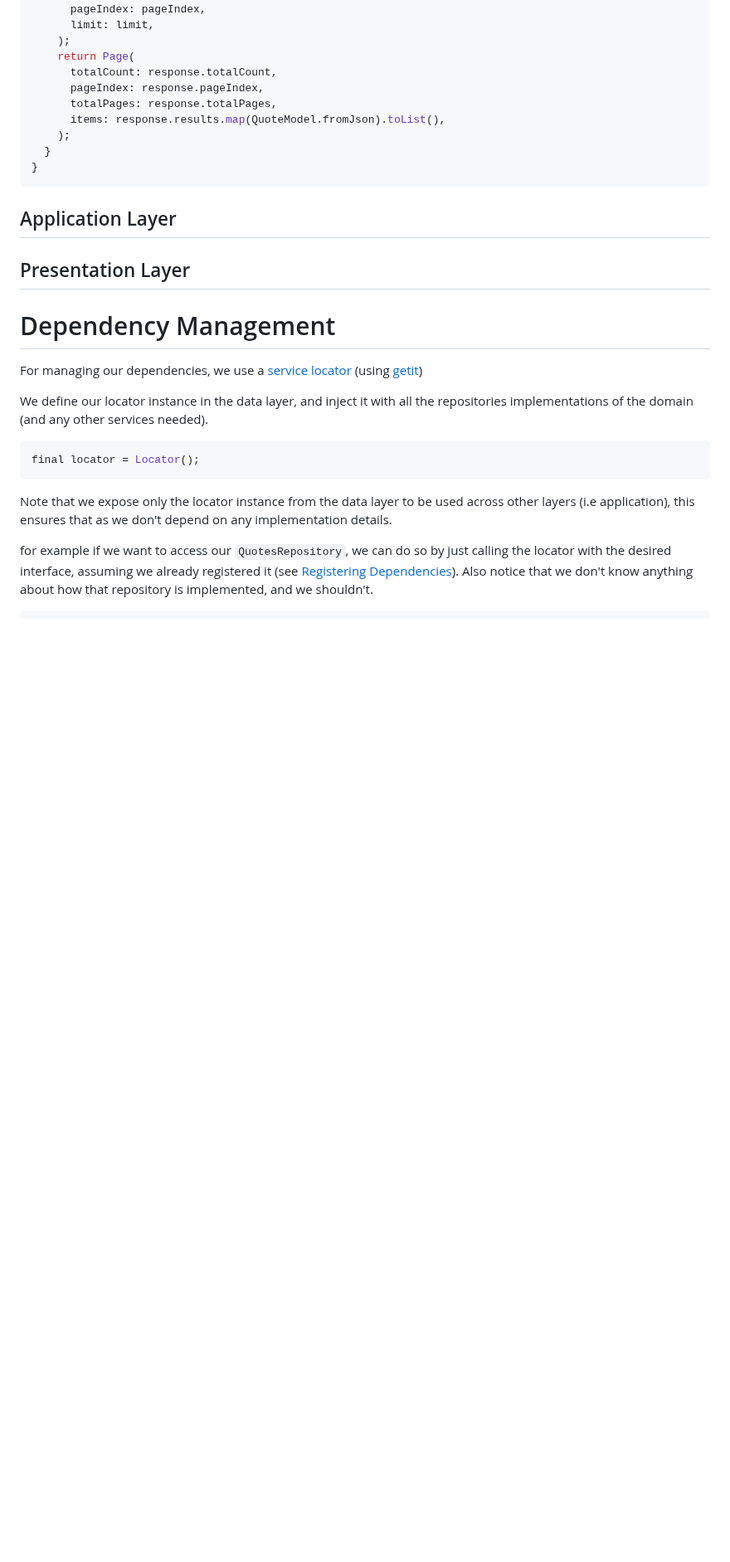
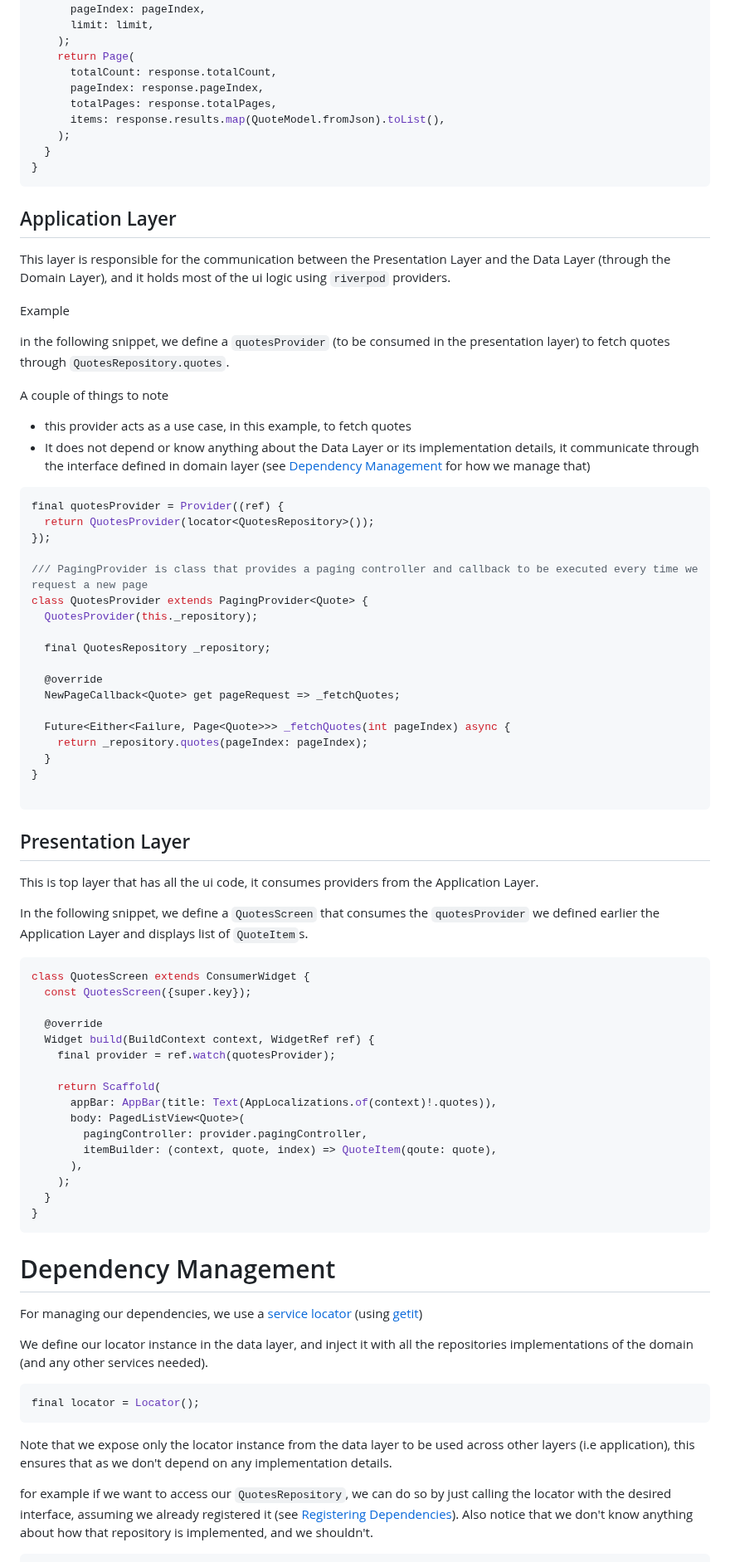
Before and after one commit to michaelsoliman1/flutter_quotable, a Markdown page: README.md, the part around the change. Shown at 83% size. Rendered like a GitHub page; blank space fills up the shorter version.

Commit message:
add missing docs in README

````diff
--- a/README.md
+++ b/README.md
@@ -118,7 +118,60 @@ class QuotesRemoteDataSource {
 ```
 
 ## Application Layer
+This layer is responsible for the communication between the Presentation Layer and the Data Layer (through the Domain Layer), and it holds most of the ui logic using `riverpod` providers.
+
+Example
+
+in the following snippet, we define a `quotesProvider` (to be consumed in the presentation layer) to fetch quotes through `QuotesRepository.quotes`.
+
+A couple of things to note
+- this provider acts as a use case, in this example, to fetch quotes
+- It does not depend or know anything about the Data Layer or its implementation details, it communicate through the interface defined in domain layer (see [Dependency Management]((#dependency-management)) for how we manage that)
+
+```dart
+final quotesProvider = Provider((ref) {
+  return QuotesProvider(locator<QuotesRepository>());
+});
+
+/// PagingProvider is class that provides a paging controller and callback to be executed every time we request a new page
+class QuotesProvider extends PagingProvider<Quote> {
+  QuotesProvider(this._repository);
+
+  final QuotesRepository _repository;
+
+  @override
+  NewPageCallback<Quote> get pageRequest => _fetchQuotes;
+
+  Future<Either<Failure, Page<Quote>>> _fetchQuotes(int pageIndex) async {
+    return _repository.quotes(pageIndex: pageIndex);
+  }
+}
+
+```
+
 ## Presentation Layer
+This is top layer that has all the ui code, it consumes providers from the Application Layer.
+
+In the following snippet, we define a `QuotesScreen` that consumes the `quotesProvider` we defined earlier the Application Layer and displays list of `QuoteItem`s.
+```dart
+class QuotesScreen extends ConsumerWidget {
+  const QuotesScreen({super.key});
+
+  @override
+  Widget build(BuildContext context, WidgetRef ref) {
+    final provider = ref.watch(quotesProvider);
+
+    return Scaffold(
+      appBar: AppBar(title: Text(AppLocalizations.of(context)!.quotes)),
+      body: PagedListView<Quote>(
+        pagingController: provider.pagingController,
+        itemBuilder: (context, quote, index) => QuoteItem(qoute: quote),
+      ),
+    );
+  }
+}
+```
+
 # Dependency Management
 For managing our dependencies, we use a [service locator](https://en.wikipedia.org/wiki/Service_locator_pattern) (using [getit](https://pub.dev/packages/get_it))
 
````
